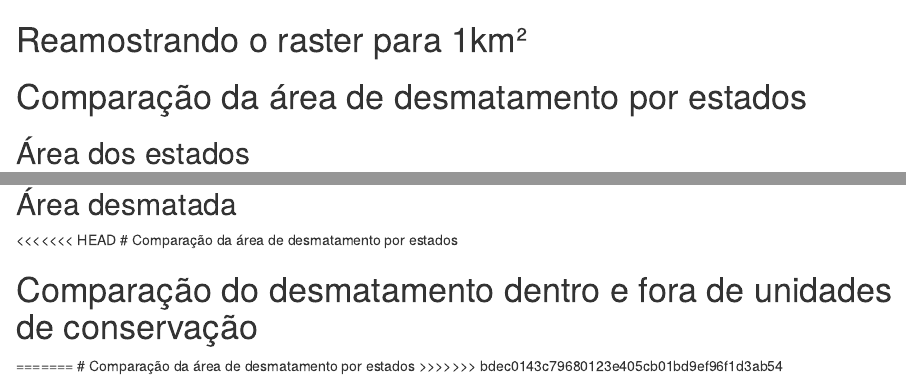
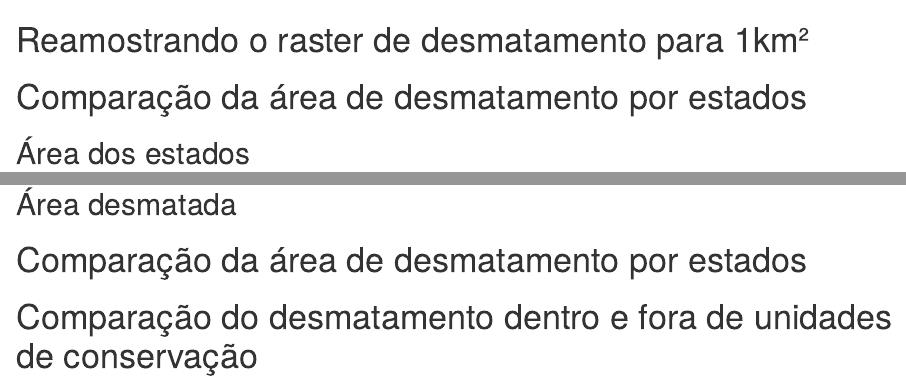
Before and after one commit to Edbbioeco/analise_desmatamento_mata_atlantica, an R Markdown document (README.Rmd): the page in a window 1100 px wide, from 3850 px down, and a second part further down, joined at a grey line. Rendered offline with R 4.5, knitr and Pandoc, with nearby package versions; some code elsewhere in the file could not run offline.

Commit message:
.Rmd para analisar o desmtamento e transformar em README.md.
Atualização: 31.12.2025 11:06

````diff
--- a/README.Rmd
+++ b/README.Rmd
@@ -128,7 +128,7 @@ ggplot() +
   theme_minimal()
 ```
 
-# Reamostrando o raster para 1km²
+# Reamostrando o raster de desmatamento para 1km²
 
 # Comparação da área de desmatamento por estados
 
@@ -144,11 +144,6 @@ area_estados
 
 ## Área desmatada
 
-<<<<<<< HEAD
 # Comparação da área de desmatamento por estados
 
 # Comparação do desmatamento dentro e fora de unidades de conservação
-
-=======
-# Comparação da área de desmatamento por estados
->>>>>>> bdec0143c79680123e405cb01bd9ef96f1d3ab54
````
